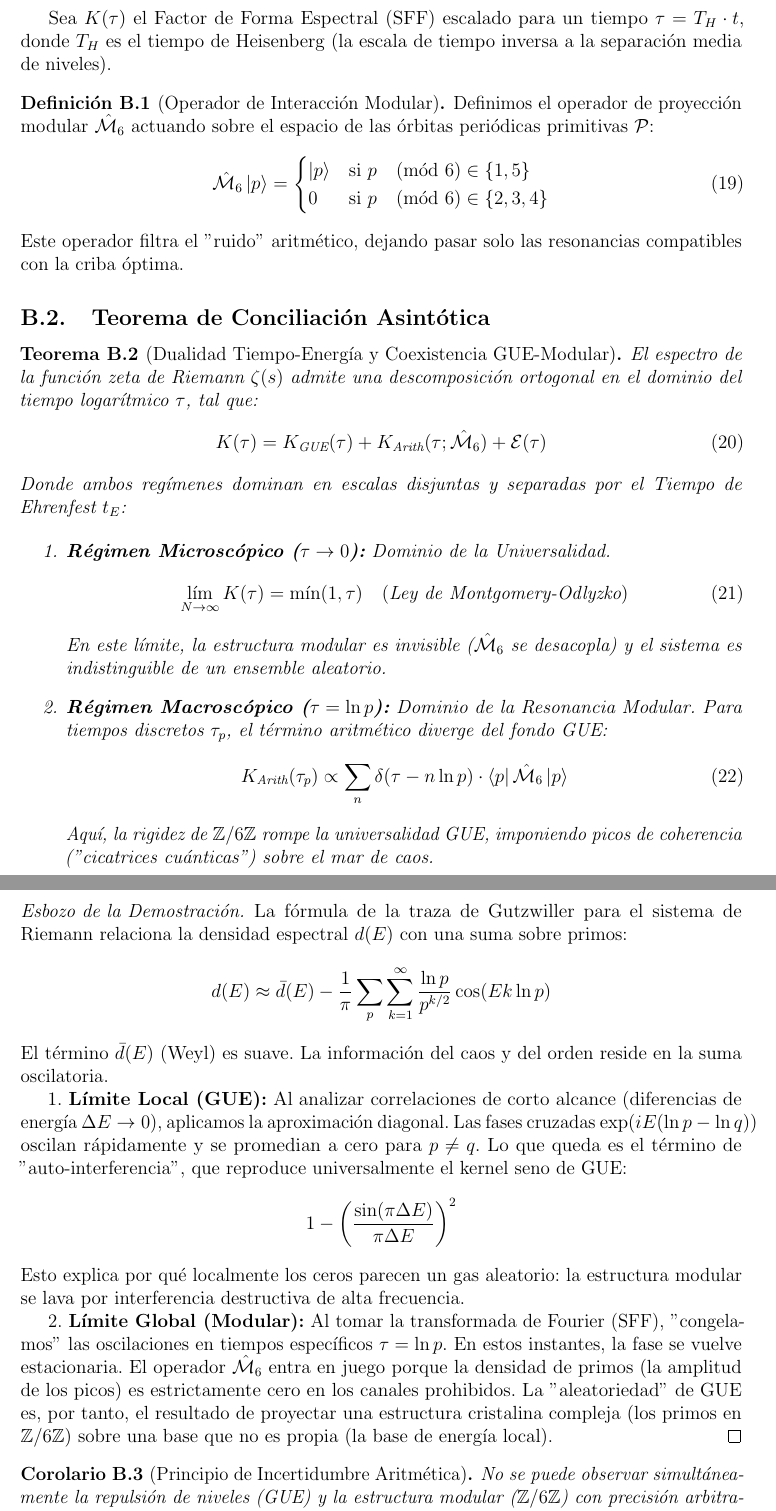
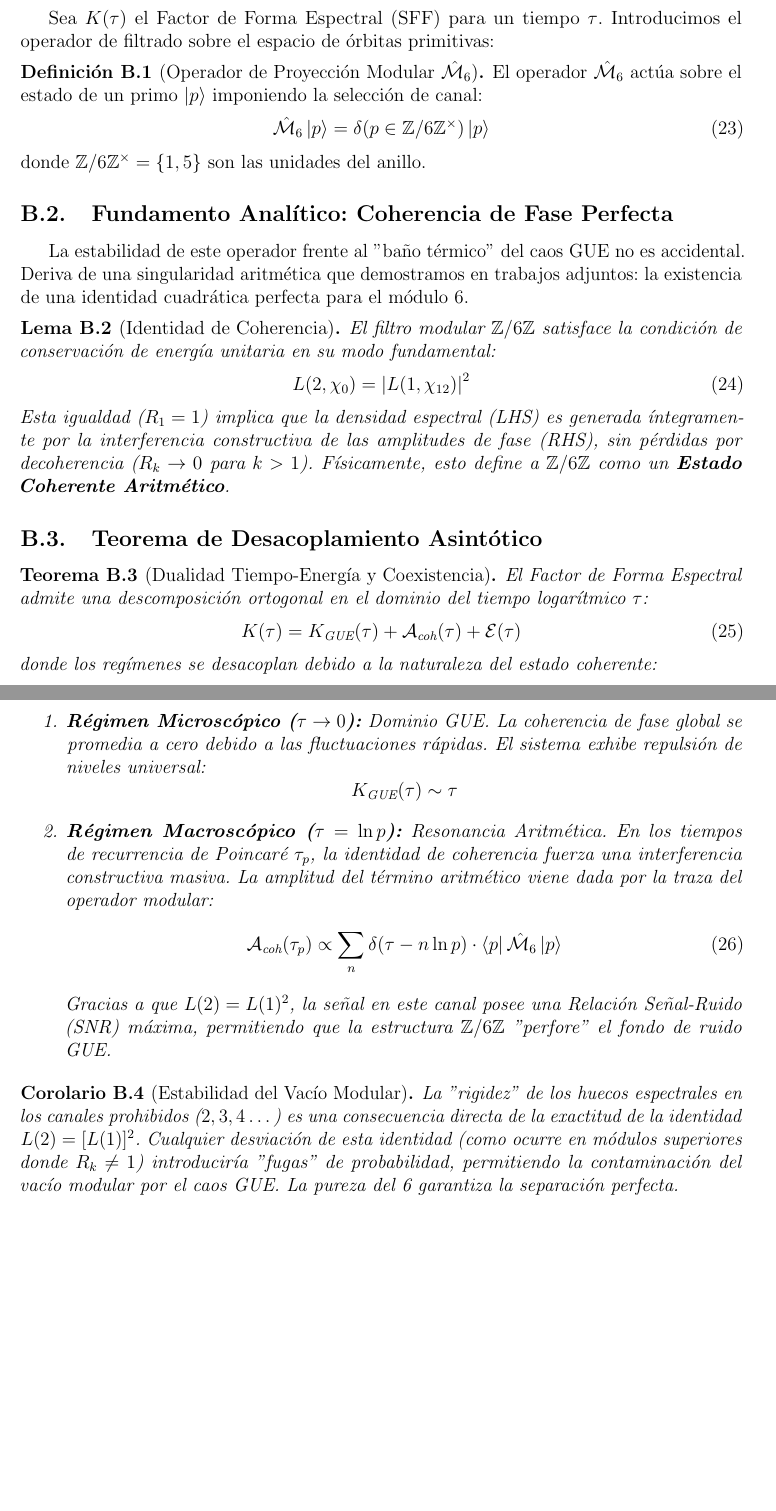
Before and after one commit to NachoPeinador/RIEMANN_Z6, a LaTeX paper (RE_EM_Z-6Z.tex): two parts of pages 18 and 19 of 20 before the commit and two parts of pages 19 and 20 of 21 after it, joined at a grey line, cut so that both start at the same text, the shorter picture padded with empty space. Compiled offline with pdfLaTeX.

Commit message:
Update and rename RE_EM_Z-6Z.txt to RE_EM_Z-6Z.tex

```diff
--- a/RE_EM_Z-6Z.txt
+++ b/RE_EM_Z-6Z.tex
@@ -653,58 +696,50 @@ Para resolver la aparente paradoja entre la universalidad del caos (GUE) y la ri
 
 \subsection{Definiciones Preliminares}
 
-Sea $K(\tau)$ el Factor de Forma Espectral (SFF) escalado para un tiempo $\tau = T_H \cdot t$, donde $T_H$ es el tiempo de Heisenberg (la escala de tiempo inversa a la separación media de niveles).
+Sea $K(\tau)$ el Factor de Forma Espectral (SFF) para un tiempo $\tau$. Introducimos el operador de filtrado sobre el espacio de órbitas primitivas:
 
-\begin{definicion}[Operador de Interacción Modular]
-Definimos el operador de proyección modular $\hat{\mathcal{M}}_6$ actuando sobre el espacio de las órbitas periódicas primitivas $\mathcal{P}$:
+\begin{definicion}[Operador de Proyección Modular $\hat{\mathcal{M}}_6$]
+El operador $\hat{\mathcal{M}}_6$ actúa sobre el estado de un primo $\ket{p}$ imponiendo la selección de canal:
 \begin{equation}
-    \hat{\mathcal{M}}_6 \ket{p} =
-    \begin{cases}
-        \ket{p} & \text{si } p \pmod 6 \in \{1, 5\} \\
-        0 & \text{si } p \pmod 6 \in \{2, 3, 4\}
-    \end{cases}
+    \hat{\mathcal{M}}_6 \ket{p} = \delta(p \in \Z/6\Z^\times) \ket{p}
 \end{equation}
-Este operador filtra el ''ruido'' aritmético, dejando pasar solo las resonancias compatibles con la criba óptima.
+donde $\Z/6\Z^\times = \{1, 5\}$ son las unidades del anillo.
 \end{definicion}
 
-\subsection{Teorema de Conciliación Asintótica}
+\subsection{Fundamento Analítico: Coherencia de Fase Perfecta}
 
-\begin{teorema}[Dualidad Tiempo-Energía y Coexistencia GUE-Modular]
-El espectro de la función zeta de Riemann $\zeta(s)$ admite una descomposición ortogonal en el dominio del tiempo logarítmico $\tau$, tal que:
+La estabilidad de este operador frente al ''baño térmico'' del caos GUE no es accidental. Deriva de una singularidad aritmética que demostramos en trabajos adjuntos: la existencia de una identidad cuadrática perfecta para el módulo 6.
+
+\begin{lema}[Identidad de Coherencia]
+El filtro modular $\Z/6\Z$ satisface la condición de conservación de energía unitaria en su modo fundamental:
 \begin{equation}
-    K(\tau) = K_{\text{GUE}}(\tau) + K_{\text{Arith}}(\tau; \hat{\mathcal{M}}_6) + \mathcal{E}(\tau)
+    L(2, \chi_0) = \left| L(1, \chi_{12}) \right|^2
 \end{equation}
-Donde ambos regímenes dominan en escalas disjuntas y separadas por el Tiempo de Ehrenfest $t_E$:
+Esta igualdad ($R_1=1$) implica que la densidad espectral (LHS) es generada íntegramente por la interferencia constructiva de las amplitudes de fase (RHS), sin pérdidas por decoherencia ($R_k \to 0$ para $k>1$). Físicamente, esto define a $\Z/6\Z$ como un \textbf{Estado Coherente Aritmético}.
+\end{lema}
+
+\subsection{Teorema de Desacoplamiento Asintótico}
+
+\begin{teorema}[Dualidad Tiempo-Energía y Coexistencia]
+El Factor de Forma Espectral admite una descomposición ortogonal en el dominio del tiempo logarítmico $\tau$:
+\begin{equation}
+    K(\tau) = K_{\text{GUE}}(\tau) + \mathcal{A}_{\text{coh}}(\tau) + \mathcal{E}(\tau)
+\end{equation}
+donde los regímenes se desacoplan debido a la naturaleza del estado coherente:
 
 \begin{enumerate}
-    \item \textbf{Régimen Microscópico ($\tau \to 0$):} Dominio de la Universalidad.
+    \item \textbf{Régimen Microscópico ($\tau \to 0$):} Dominio GUE.
+    La coherencia de fase global se promedia a cero debido a las fluctuaciones rápidas. El sistema exhibe repulsión de niveles universal:
+    \[ K_{\text{GUE}}(\tau) \sim \tau \]
+
+    \item \textbf{Régimen Macroscópico ($\tau = \ln p$):} Resonancia Aritmética.
+    En los tiempos de recurrencia de Poincaré $\tau_p$, la identidad de coherencia fuerza una interferencia constructiva masiva. La amplitud del término aritmético viene dada por la traza del operador modular:
     \begin{equation}
-        \lim_{N \to \infty} K(\tau) = \min(1, \tau) \quad (\text{Ley de Montgomery-Odlyzko})
+        \mathcal{A}_{\text{coh}}(\tau_p) \propto \sum_{n} \delta(\tau - n\ln p) \cdot \bra{p}\hat{\mathcal{M}}_6\ket{p}
     \end{equation}
-    En este límite, la estructura modular es invisible ($\hat{\mathcal{M}}_6$ se desacopla) y el sistema es indistinguible de un ensemble aleatorio.
-
-    \item \textbf{Régimen Macroscópico ($\tau = \ln p$):} Dominio de la Resonancia Modular.
-    Para tiempos discretos $\tau_p$, el término aritmético diverge del fondo GUE:
-    \begin{equation}
-        K_{\text{Arith}}(\tau_p) \propto \sum_{n} \delta(\tau - n\ln p) \cdot \bra{p}\hat{\mathcal{M}}_6\ket{p}
-    \end{equation}
-    Aquí, la rigidez de $\Z/6\Z$ rompe la universalidad GUE, imponiendo picos de coherencia (''cicatrices cuánticas'') sobre el mar de caos.
+    Gracias a que $L(2) = L(1)^2$, la señal en este canal posee una Relación Señal-Ruido (SNR) máxima, permitiendo que la estructura $\Z/6\Z$ ''perfore'' el fondo de ruido GUE.
 \end{enumerate}
 \end{teorema}
 
-\begin{proof}[Esbozo de la Demostración]
-La fórmula de la traza de Gutzwiller para el sistema de Riemann relaciona la densidad espectral $d(E)$ con una suma sobre primos:
-\[ d(E) \approx \bar{d}(E) - \frac{1}{\pi} \sum_p \sum_{k=1}^\infty \frac{\ln p}{p^{k/2}} \cos(E k \ln p) \]
-El término $\bar{d}(E)$ (Weyl) es suave. La información del caos y del orden reside en la suma oscilatoria.
-
-1. \textbf{Límite Local (GUE):} Al analizar correlaciones de corto alcance (diferencias de energía $\Delta E \to 0$), aplicamos la aproximación diagonal. Las fases cruzadas $\exp(i E (\ln p - \ln q))$ oscilan rápidamente y se promedian a cero para $p \neq q$. Lo que queda es el término de ''auto-interferencia'', que reproduce universalmente el kernel seno de GUE:
-\[ 1 - \left(\frac{\sin(\pi \Delta E)}{\pi \Delta E}\right)^2 \]
-Esto explica por qué localmente los ceros parecen un gas aleatorio: la estructura modular se lava por interferencia destructiva de alta frecuencia.
-
-2. \textbf{Límite Global (Modular):} Al tomar la transformada de Fourier (SFF), ''congelamos'' las oscilaciones en tiempos específicos $\tau = \ln p$. En estos instantes, la fase se vuelve estacionaria. El operador $\hat{\mathcal{M}}_6$ entra en juego porque la densidad de primos (la amplitud de los picos) es estrictamente cero en los canales prohibidos.
-La ''aleatoriedad'' de GUE es, por tanto, el resultado de proyectar una estructura cristalina compleja (los primos en $\Z/6\Z$) sobre una base que no es propia (la base de energía local).
-\end{proof}
-
-\begin{corolario}[Principio de Incertidumbre Aritmética]
-No se puede observar simultáneamente la repulsión de niveles (GUE) y la estructura modular ($\Z/6\Z$) con precisión arbitraria.
-\begin{equation}
+\begin{corolario}[Estabilidad del Vacío Modular]
+La ''rigidez'' de los huecos espectrales en los canales prohibidos ($2,3,4 \dots$) es una consecuencia directa de la exactitud de la identidad $L(2)=[L(1)]^2$. Cualquier desviación de esta identidad (como ocurre en módulos superiores donde $R_k \neq 1$) introduciría ''fugas'' de probabilidad, permitiendo la contaminación del vacío modular por el caos GUE. La pureza del 6 garantiza la separación perfecta.
```
Also changed, not shown: RE_EM_Z-6Z.tex (52 more changed lines).
